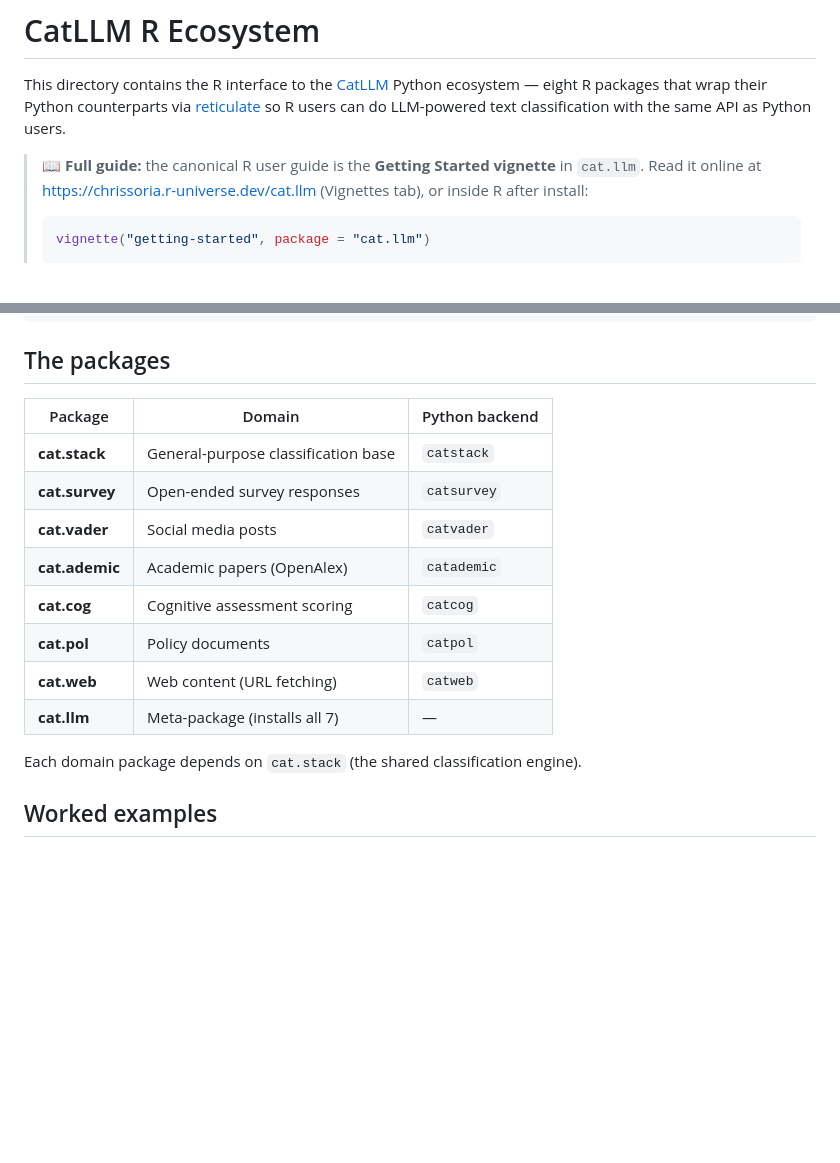
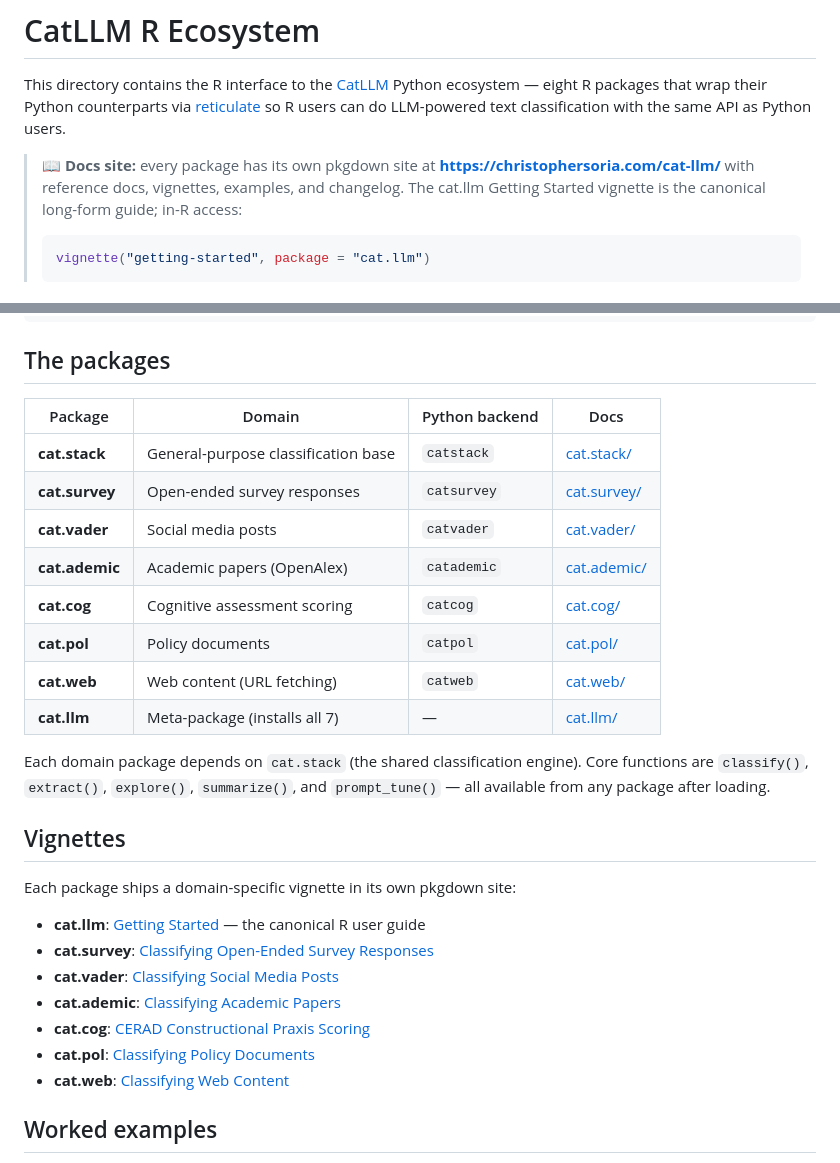
Before and after one commit to chrissoria/cat-llm, a Markdown page: r-package/README.md, 2 parts joined by grey strips. Drawn GitHub-style; blank space fills up the shorter version.

Commit message:
r-package/README.md: link to pkgdown sites, list per-domain vignettes
Refresh the R-ecosystem README to reflect the new pkgdown
infrastructure and per-domain vignettes:

- Top callout now points at https://christophersoria.com/cat-llm/
  (the pkgdown index) instead of just the R-universe Vignettes tab.
- Packages table gets a "Docs" column linking each package's
  pkgdown site.
- New "Vignettes" section listing the 8 per-package guides with
  direct deep-links.
- Mention prompt_tune() in the core-function summary.

Co-Authored-By: Claude Opus 4.7 (1M context) <noreply@anthropic.com>

````diff
--- a/r-package/README.md
+++ b/r-package/README.md
@@ -5,10 +5,10 @@ Python ecosystem — eight R packages that wrap their Python counterparts via
 [reticulate](https://rstudio.github.io/reticulate/) so R users can do
 LLM-powered text classification with the same API as Python users.
 
-> **📖 Full guide:** the canonical R user guide is the **Getting Started
-> vignette** in `cat.llm`. Read it online at
-> <https://chrissoria.r-universe.dev/cat.llm> (Vignettes tab), or inside R
-> after install:
+> **📖 Docs site:** every package has its own pkgdown site at
+> **<https://christophersoria.com/cat-llm/>** with reference docs,
+> vignettes, examples, and changelog. The cat.llm Getting Started
+> vignette is the canonical long-form guide; in-R access:
 >
 > ```r
 > vignette("getting-started", package = "cat.llm")
@@ -30,18 +30,32 @@ install_cat_stack()
 
 ## The packages
 
-| Package        | Domain                              | Python backend  |
-|----------------|-------------------------------------|-----------------|
-| **cat.stack**  | General-purpose classification base | `catstack`      |
-| **cat.survey** | Open-ended survey responses         | `catsurvey`     |
-| **cat.vader**  | Social media posts                  | `catvader`      |
-| **cat.ademic** | Academic papers (OpenAlex)          | `catademic`     |
-| **cat.cog**    | Cognitive assessment scoring        | `catcog`        |
-| **cat.pol**    | Policy documents                    | `catpol`        |
-| **cat.web**    | Web content (URL fetching)          | `catweb`        |
-| **cat.llm**    | Meta-package (installs all 7)       | —               |
+| Package        | Domain                              | Python backend  | Docs                                                       |
+|----------------|-------------------------------------|-----------------|------------------------------------------------------------|
+| **cat.stack**  | General-purpose classification base | `catstack`      | [cat.stack/](https://christophersoria.com/cat-llm/cat.stack/)   |
+| **cat.survey** | Open-ended survey responses         | `catsurvey`     | [cat.survey/](https://christophersoria.com/cat-llm/cat.survey/) |
+| **cat.vader**  | Social media posts                  | `catvader`      | [cat.vader/](https://christophersoria.com/cat-llm/cat.vader/)   |
+| **cat.ademic** | Academic papers (OpenAlex)          | `catademic`     | [cat.ademic/](https://christophersoria.com/cat-llm/cat.ademic/) |
+| **cat.cog**    | Cognitive assessment scoring        | `catcog`        | [cat.cog/](https://christophersoria.com/cat-llm/cat.cog/)       |
+| **cat.pol**    | Policy documents                    | `catpol`        | [cat.pol/](https://christophersoria.com/cat-llm/cat.pol/)       |
+| **cat.web**    | Web content (URL fetching)          | `catweb`        | [cat.web/](https://christophersoria.com/cat-llm/cat.web/)       |
+| **cat.llm**    | Meta-package (installs all 7)       | —               | [cat.llm/](https://christophersoria.com/cat-llm/cat.llm/)       |
 
 Each domain package depends on `cat.stack` (the shared classification engine).
+Core functions are `classify()`, `extract()`, `explore()`, `summarize()`, and
+`prompt_tune()` — all available from any package after loading.
+
+## Vignettes
+
+Each package ships a domain-specific vignette in its own pkgdown site:
+
+- **cat.llm**: [Getting Started](https://christophersoria.com/cat-llm/cat.llm/articles/getting-started.html) — the canonical R user guide
+- **cat.survey**: [Classifying Open-Ended Survey Responses](https://christophersoria.com/cat-llm/cat.survey/articles/classifying-survey-responses.html)
+- **cat.vader**: [Classifying Social Media Posts](https://christophersoria.com/cat-llm/cat.vader/articles/classifying-social-media.html)
+- **cat.ademic**: [Classifying Academic Papers](https://christophersoria.com/cat-llm/cat.ademic/articles/classifying-academic-papers.html)
+- **cat.cog**: [CERAD Constructional Praxis Scoring](https://christophersoria.com/cat-llm/cat.cog/articles/cerad-scoring.html)
+- **cat.pol**: [Classifying Policy Documents](https://christophersoria.com/cat-llm/cat.pol/articles/policy-document-analysis.html)
+- **cat.web**: [Classifying Web Content](https://christophersoria.com/cat-llm/cat.web/articles/web-content-classification.html)
 
 ## Worked examples
 
````
